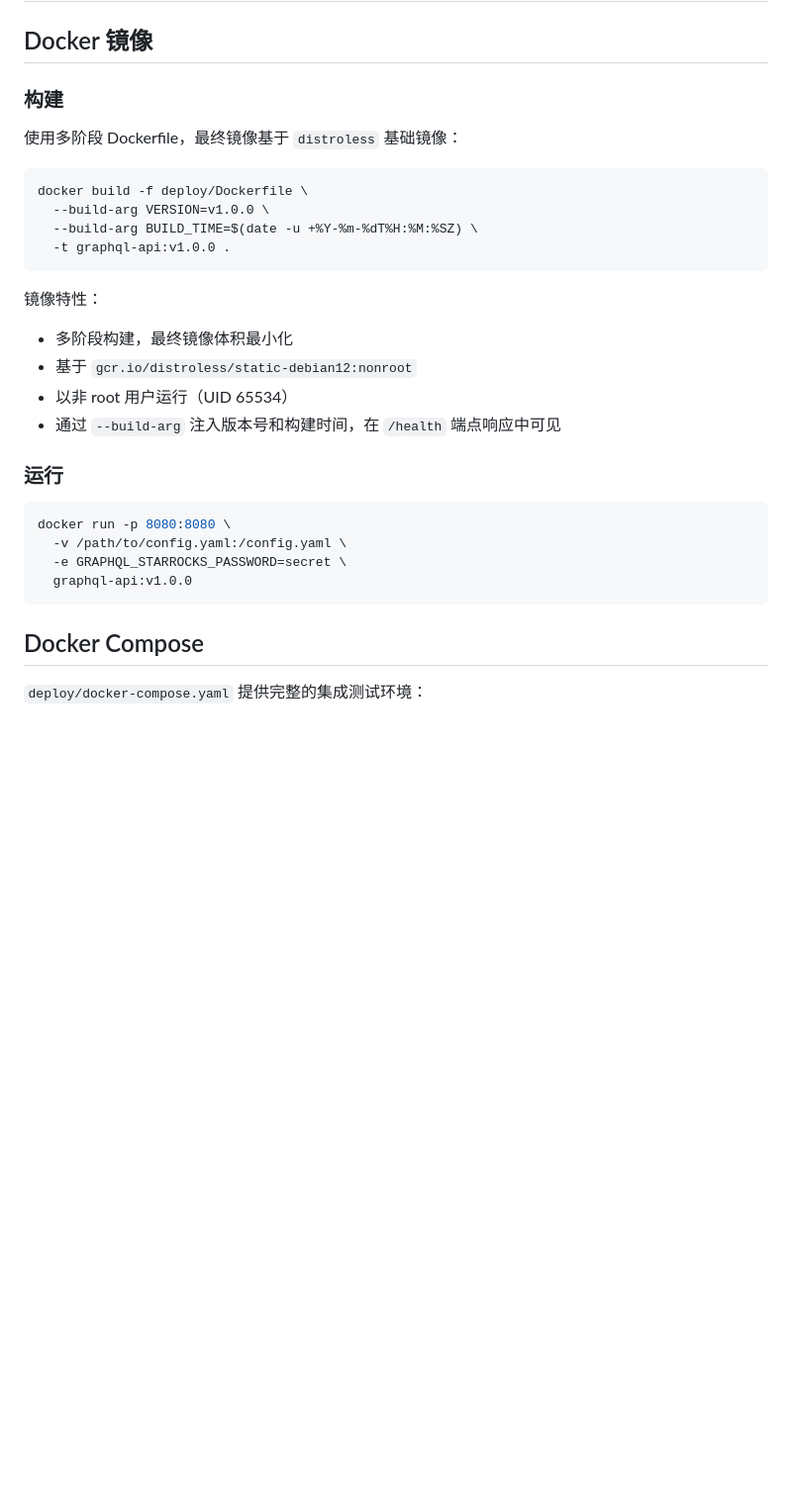
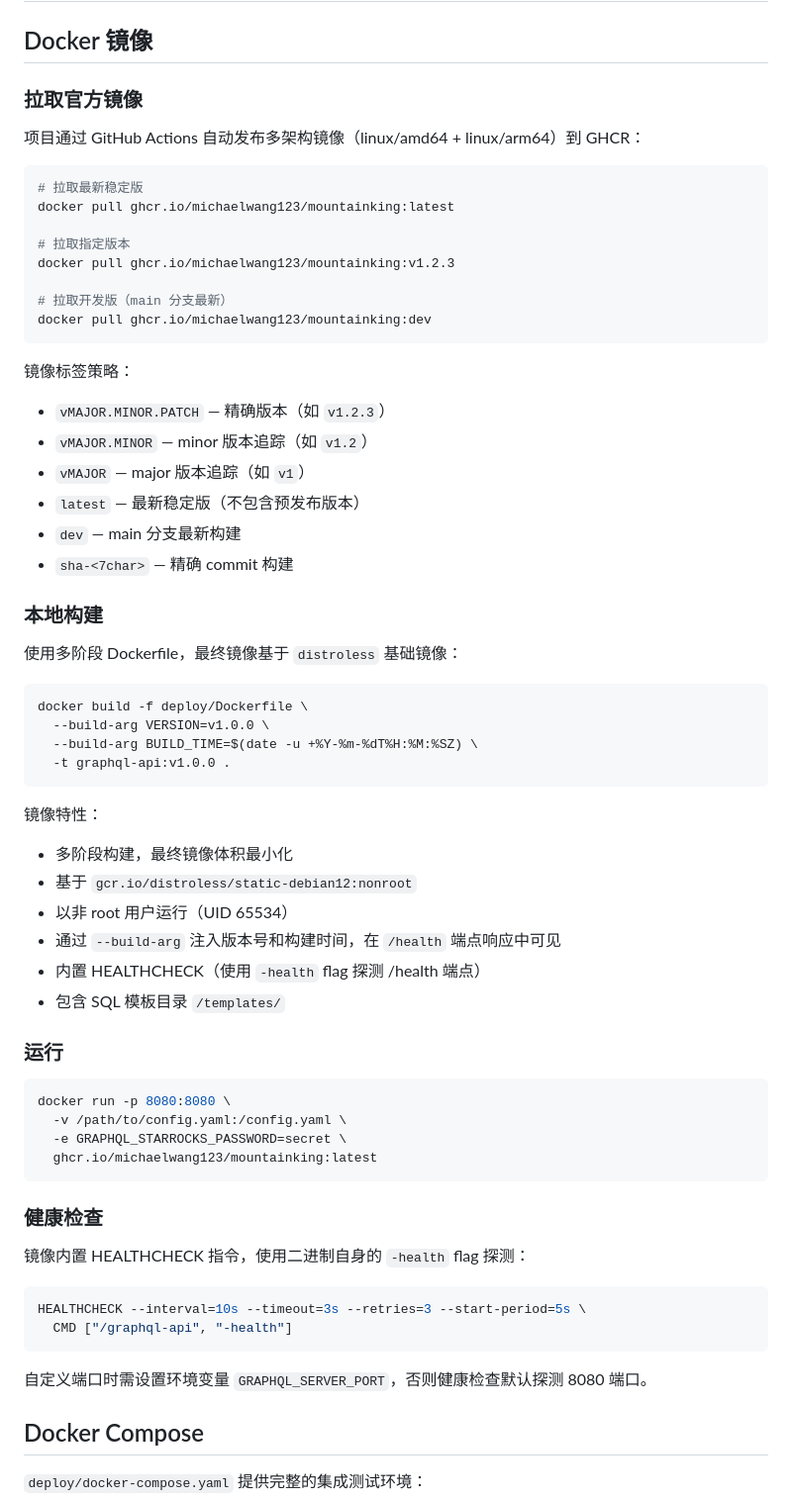
Before and after one commit to michaelwang123/mountainKing, a Markdown page: official_document/deployment.md, the part around the change. Shown at 99% size. Drawn GitHub-style; blank space fills up the shorter version.

Commit message:
docs: update CHANGELOG and deployment guide for Docker publish

````diff
--- a/official_document/deployment.md
+++ b/official_document/deployment.md
@@ -2,7 +2,30 @@
 
 ## Docker 镜像
 
-### 构建
+### 拉取官方镜像
+
+项目通过 GitHub Actions 自动发布多架构镜像（linux/amd64 + linux/arm64）到 GHCR：
+
+```bash
+# 拉取最新稳定版
+docker pull ghcr.io/michaelwang123/mountainking:latest
+
+# 拉取指定版本
+docker pull ghcr.io/michaelwang123/mountainking:v1.2.3
+
+# 拉取开发版（main 分支最新）
+docker pull ghcr.io/michaelwang123/mountainking:dev
+```
+
+镜像标签策略：
+- `vMAJOR.MINOR.PATCH` — 精确版本（如 `v1.2.3`）
+- `vMAJOR.MINOR` — minor 版本追踪（如 `v1.2`）
+- `vMAJOR` — major 版本追踪（如 `v1`）
+- `latest` — 最新稳定版（不包含预发布版本）
+- `dev` — main 分支最新构建
+- `sha-<7char>` — 精确 commit 构建
+
+### 本地构建
 
 使用多阶段 Dockerfile，最终镜像基于 `distroless` 基础镜像：
 
@@ -18,6 +41,8 @@ docker build -f deploy/Dockerfile \
 - 基于 `gcr.io/distroless/static-debian12:nonroot`
 - 以非 root 用户运行（UID 65534）
 - 通过 `--build-arg` 注入版本号和构建时间，在 `/health` 端点响应中可见
+- 内置 HEALTHCHECK（使用 `-health` flag 探测 /health 端点）
+- 包含 SQL 模板目录 `/templates/`
 
 ### 运行
 
@@ -25,8 +50,19 @@ docker build -f deploy/Dockerfile \
 docker run -p 8080:8080 \
   -v /path/to/config.yaml:/config.yaml \
   -e GRAPHQL_STARROCKS_PASSWORD=secret \
-  graphql-api:v1.0.0
+  ghcr.io/michaelwang123/mountainking:latest
 ```
+
+### 健康检查
+
+镜像内置 HEALTHCHECK 指令，使用二进制自身的 `-health` flag 探测：
+
+```dockerfile
+HEALTHCHECK --interval=10s --timeout=3s --retries=3 --start-period=5s \
+  CMD ["/graphql-api", "-health"]
+```
+
+自定义端口时需设置环境变量 `GRAPHQL_SERVER_PORT`，否则健康检查默认探测 8080 端口。
 
 ## Docker Compose
 
````
Also changed, not shown: CHANGELOG.md (+12 -0 lines).
